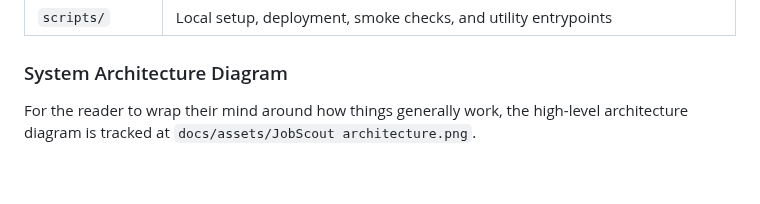
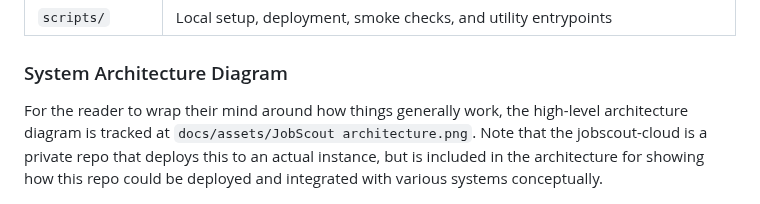
Before and after one commit to sahnsookyung/JobScout, a Markdown page: README.md, the part around the change. Drawn GitHub-style; blank space fills up the shorter version.

Commit message:
docs: update architecture section in README

```diff
--- a/README.md
+++ b/README.md
@@ -83,7 +83,7 @@ The runtime configuration lives under `matching.llm_judge` in `config.yaml`. Hos
 
 ### System Architecture Diagram
 
-For the reader to wrap their mind around how things generally work, the high-level architecture diagram is tracked at `docs/assets/JobScout architecture.png`.
+For the reader to wrap their mind around how things generally work, the high-level architecture diagram is tracked at `docs/assets/JobScout architecture.png`. Note that the jobscout-cloud is a private repo that deploys this to an actual instance, but is included in the architecture for showing how this repo could be deployed and integrated with various systems conceptually.
 
 ![JobScout architecture](docs/assets/JobScout%20architecture.png)
 
```
